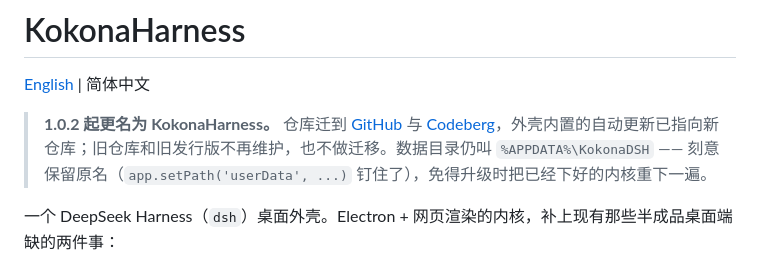
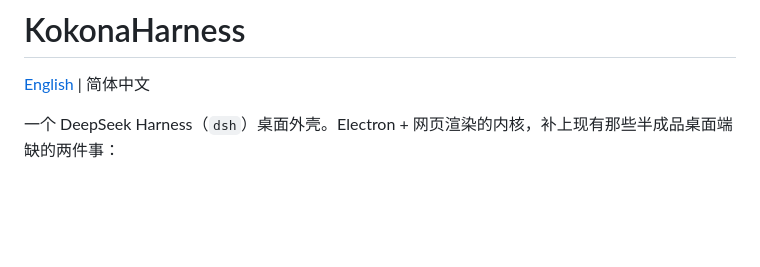
Before and after one commit to AkizukiKokona/Kokona-DSH, a Markdown page: README.md, the part around one of its changes. Drawn GitHub-style; blank space fills up the shorter version.

```diff
--- a/README.md
+++ b/README.md
@@ -24,8 +24,6 @@
 # KokonaHarness
 
 [English](README.en.md) | 简体中文
-
-> **1.0.2 起更名为 KokonaHarness。** 仓库迁到 [GitHub](https://github.com/AkizukiKokona/KokonaHarness) 与 [Codeberg](https://codeberg.org/AkizukiKokona/KokonaHarness)，外壳内置的自动更新已指向新仓库；旧仓库和旧发行版不再维护，也不做迁移。数据目录仍叫 `%APPDATA%\KokonaDSH` —— 刻意保留原名（`app.setPath('userData', ...)` 钉住了），免得升级时把已经下好的内核重下一遍。
 
 一个 DeepSeek Harness（`dsh`）桌面外壳。Electron + 网页渲染的内核，补上现有那些半成品桌面端缺的两件事：
 
```
Also changed, not shown: other parts of README.md (+2 -2 lines), README.en.md (+2 -9 lines).
